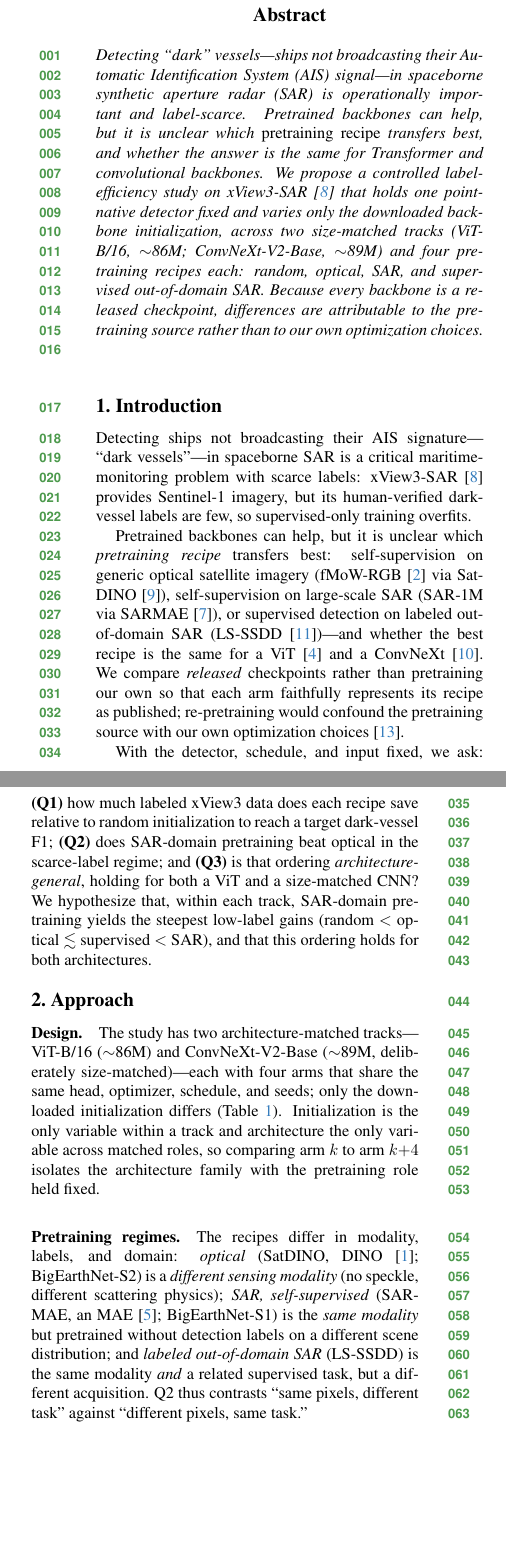
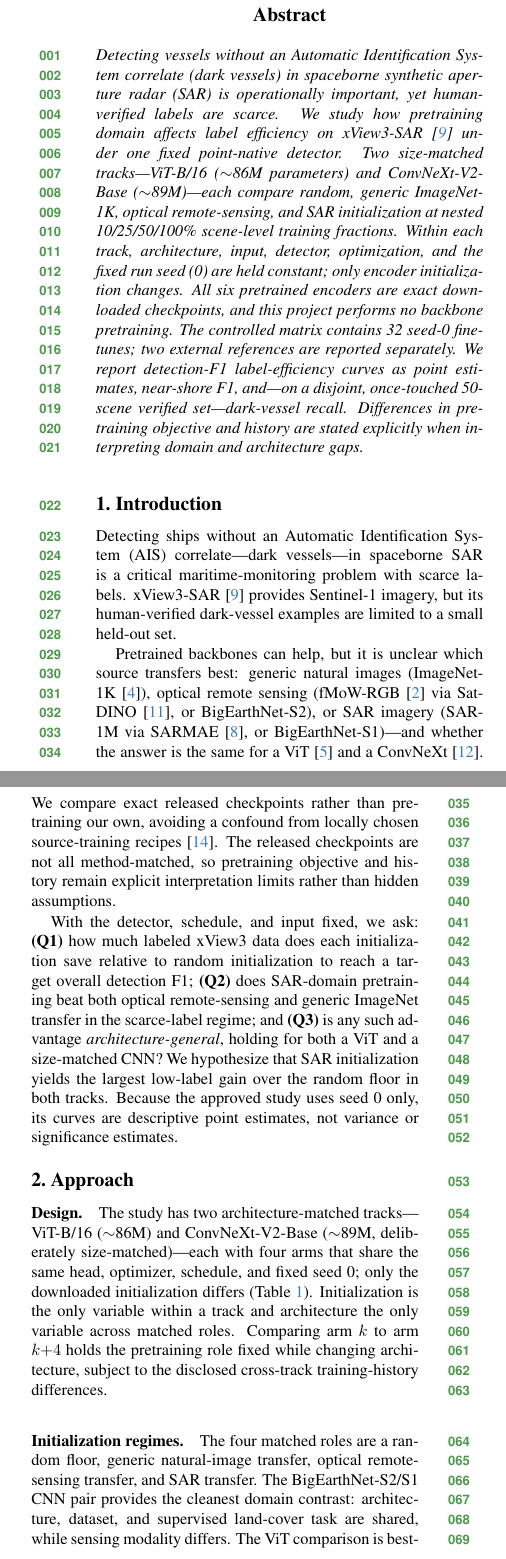
Before and after one commit to jroth1414/SAR-VesselBench, a LaTeX paper (docs/proposal.tex): two parts of the columns of page 1 of 3, joined at a grey line, cut so that both start at the same text, the shorter picture padded with empty space. Compiled offline with pdfLaTeX.

Commit message:
P7: refresh proposal and add paper abstract

```diff
--- a/docs/proposal.tex
+++ b/docs/proposal.tex
@@ -17,7 +17,7 @@
 \def\confYear{2027}
 
 \title{Label-Efficient Dark-Vessel Detection in SAR:\\
-Does SAR-Domain Pretraining Beat Optical, and Does It Hold Across ViT and CNN?}
+Does SAR-Domain Pretraining Beat Optical and ImageNet Transfer Across ViT and CNN?}
 
 \author{John Roth \qquad Kyle Wagner\\
 Johns Hopkins University\\
@@ -28,59 +28,66 @@ Johns Hopkins University\\
 \maketitle
 
 \begin{abstract}
-Detecting ``dark'' vessels---ships not broadcasting their Automatic
-Identification System (AIS) signal---in spaceborne synthetic aperture radar
-(SAR) is operationally important and label-scarce. Pretrained backbones can
-help, but it is unclear which \emph{pretraining recipe} transfers best, and
-whether the answer is the same for Transformer and convolutional backbones. We
-propose a controlled label-efficiency study on
-xView3-SAR~\cite{paolo2022xview3} that holds one point-native detector fixed and
-varies only the downloaded backbone initialization, across two size-matched
-tracks (ViT-B/16, $\sim$86M; ConvNeXt-V2-Base, $\sim$89M) and four pretraining
-recipes each: random, optical, SAR, and supervised out-of-domain SAR. Because
-every backbone is a released checkpoint, differences are attributable to the
-pretraining source rather than to our own optimization choices.
+Detecting vessels without an Automatic Identification System correlate
+(dark vessels) in spaceborne synthetic aperture radar (SAR) is operationally
+important, yet human-verified labels are scarce. We study how pretraining
+domain affects label efficiency on xView3-SAR~\cite{paolo2022xview3} under one
+fixed point-native detector. Two size-matched tracks---ViT-B/16
+($\sim$86M parameters) and ConvNeXt-V2-Base ($\sim$89M)---each compare random,
+generic ImageNet-1K, optical remote-sensing, and SAR initialization at nested
+10/25/50/100\% scene-level training fractions. Within each track,
+architecture, input, detector, optimization, and the fixed run seed (0) are
+held constant; only encoder initialization changes. All six pretrained
+encoders are exact downloaded checkpoints, and this project performs no
+backbone pretraining. The controlled matrix contains 32 seed-0 fine-tunes;
+two external references are reported separately. We report detection-F1 label-efficiency curves as
+point estimates, near-shore F1, and---on a disjoint, once-touched 50-scene
+verified set---dark-vessel recall. Differences in pretraining objective and
+history are stated explicitly when interpreting domain and architecture gaps.
 \end{abstract}
 
 \section{Introduction}
 \label{sec:intro}
-Detecting ships not broadcasting their AIS signature---``dark vessels''---in
-spaceborne SAR is a critical maritime-monitoring problem with scarce labels:
-xView3-SAR~\cite{paolo2022xview3} provides Sentinel-1 imagery, but its
-human-verified dark-vessel labels are few, so supervised-only training overfits.
+Detecting ships without an Automatic Identification System (AIS)
+correlate---dark vessels---in spaceborne SAR is a critical maritime-monitoring
+problem with scarce labels. xView3-SAR~\cite{paolo2022xview3} provides
+Sentinel-1 imagery, but its human-verified dark-vessel examples are limited to
+a small held-out set.
 
-Pretrained backbones can help, but it is unclear which \emph{pretraining recipe}
-transfers best: self-supervision on generic optical satellite imagery
-(fMoW-RGB~\cite{christie2018fmow} via SatDINO~\cite{straka2025satdino}),
-self-supervision on large-scale SAR (SAR-1M via SARMAE~\cite{liu2026sarmae}), or
-supervised detection on labeled out-of-domain SAR
-(LS-SSDD~\cite{zhang2020lsssdd})---and whether the best recipe is the same for a
-ViT~\cite{dosovitskiy2021image} and a ConvNeXt~\cite{woo2023convnextv2}. We
-compare \emph{released} checkpoints rather than pretraining our own so that each
-arm faithfully represents its recipe as published; re-pretraining would confound
-the pretraining source with our own optimization
-choices~\cite{zoph2020rethinking}.
+Pretrained backbones can help, but it is unclear which source transfers best:
+generic natural images (ImageNet-1K~\cite{deng2009imagenet}), optical remote
+sensing (fMoW-RGB~\cite{christie2018fmow} via
+SatDINO~\cite{straka2025satdino}, or BigEarthNet-S2), or SAR imagery (SAR-1M
+via SARMAE~\cite{liu2026sarmae}, or BigEarthNet-S1)---and whether the answer is
+the same for a ViT~\cite{dosovitskiy2021image} and a
+ConvNeXt~\cite{woo2023convnextv2}. We compare exact released checkpoints
+rather than pretraining our own, avoiding a confound from locally chosen
+source-training recipes~\cite{zoph2020rethinking}. The released checkpoints
+are not all method-matched, so pretraining objective and history remain
+explicit interpretation limits rather than hidden assumptions.
 
 With the detector, schedule, and input fixed, we ask:
-\textbf{(Q1)} how much labeled xView3 data does each recipe save relative to
-random initialization to reach a target dark-vessel F1;
-\textbf{(Q2)} does SAR-domain pretraining beat optical in the scarce-label
-regime; and \textbf{(Q3)} is that ordering \emph{architecture-general}, holding
-for both a ViT and a size-matched CNN? We hypothesize that, within each track,
-SAR-domain pretraining yields the steepest low-label gains
-(random $<$ optical $\lesssim$ supervised $<$ SAR), and that this ordering holds
-for both architectures.
+\textbf{(Q1)} how much labeled xView3 data does each initialization save
+relative to random initialization to reach a target overall detection F1;
+\textbf{(Q2)} does SAR-domain pretraining beat both optical remote-sensing and
+generic ImageNet transfer in the scarce-label regime; and \textbf{(Q3)} is any
+such advantage \emph{architecture-general}, holding for both a ViT and a
+size-matched CNN? We hypothesize that SAR initialization yields the largest
+low-label gain over the random floor in both tracks. Because the approved
+study uses seed 0 only, its curves are descriptive point estimates, not
+variance or significance estimates.
 
 \section{Approach}
 \label{sec:approach}
 
 \paragraph{Design.} The study has two architecture-matched tracks---ViT-B/16
 ($\sim$86M) and ConvNeXt-V2-Base ($\sim$89M, deliberately size-matched)---each
-with four arms that share the same head, optimizer, schedule, and seeds; only
-the downloaded initialization differs (Table~\ref{tab:arms}). Initialization is
-the only variable within a track and architecture the only variable across
-matched roles, so comparing arm $k$ to arm $k{+}4$ isolates the architecture
-family with the pretraining role held fixed.
+with four arms that share the same head, optimizer, schedule, and fixed seed
+0; only the downloaded initialization differs (Table~\ref{tab:arms}).
+Initialization is the only variable within a track and architecture the only
+variable across matched roles. Comparing arm $k$ to arm $k{+}4$ holds the
+pretraining role fixed while changing architecture, subject to the disclosed
+cross-track training-history differences.
 
 \begin{table*}[t]
 \centering
@@ -112,12 +120,8 @@ SARMAE~\cite{liu2026sarmae} (ViT) and BigEarthNet-S1~\cite{clasen2025reben} (CNN
 \label{tab:arms}
 \end{table*}
 
-\paragraph{Pretraining regimes.} The recipes differ in modality, labels, and
-domain: \emph{optical} (SatDINO, DINO~\cite{caron2021emerging}; BigEarthNet-S2)
-is a \emph{different sensing modality} (no speckle, different scattering
-physics); \emph{SAR, self-supervised} (SARMAE, an MAE~\cite{he2022masked};
-BigEarthNet-S1) is the \emph{same modality} but pretrained without detection
-labels on a different scene distribution; and \emph{labeled out-of-domain SAR}
-(LS-SSDD) is the same modality \emph{and} a related supervised task, but a
-different acquisition. Q2 thus contrasts ``same pixels, different task'' against
-``different pixels, same task.''
+\paragraph{Initialization regimes.} The four matched roles are a random floor,
+generic natural-image transfer, optical remote-sensing transfer, and SAR
+transfer. The BigEarthNet-S2/S1 CNN pair provides the cleanest domain contrast:
+architecture, dataset, and supervised land-cover task are shared, while
+sensing modality differs. The ViT comparison is best-available rather than
```
Also changed, not shown: docs/final_paper_abstract.tex (added, +47 -0 lines), docs/proposal.bib (+15 -0 lines), docs/final_paper_abstract.pdf (added), docs/proposal.pdf, docs/proposal.tex (89 more changed lines).
